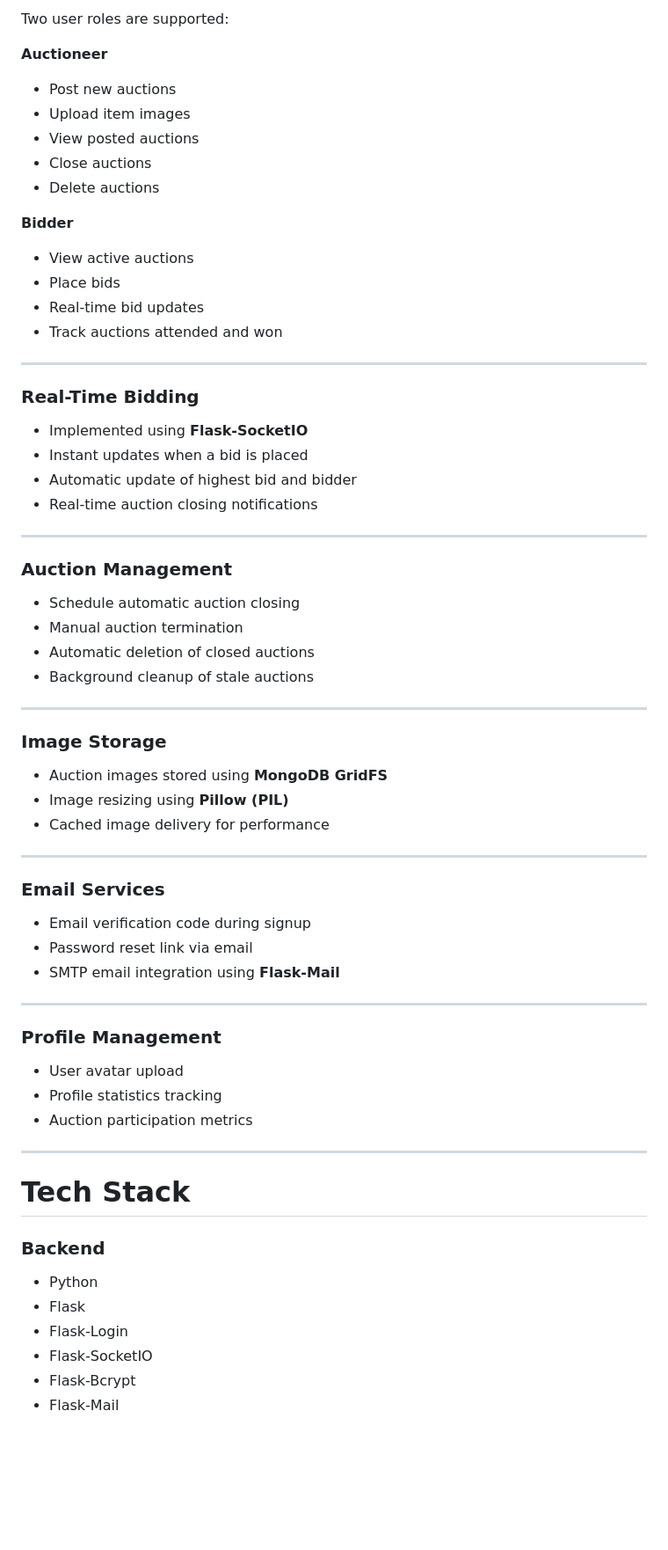
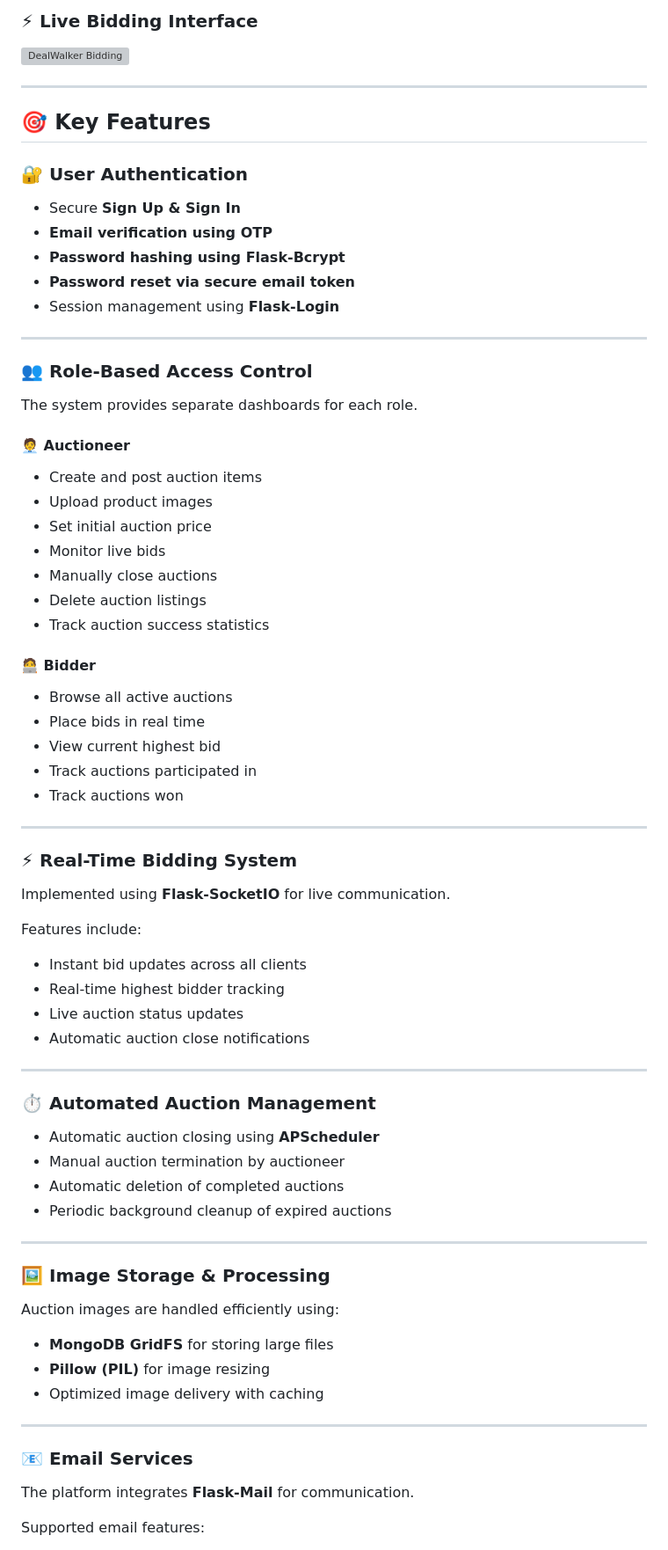
Before and after one commit to MGiftsonRaj40/Deal_Walker, a Markdown page: README.md, the part around one of its changes. Shown at 88% size. Rendered like a GitHub page; blank space fills up the shorter version; grey boxes are pictures that could not be loaded.

Commit message:
Initial commit

```diff
--- a/README.md
+++ b/README.md
@@ -52,73 +39,77 @@ The system uses **WebSockets for real-time bidding updates** and **APScheduler f
 
-Two user roles are supported:
-
-**Auctioneer**
-
-* Post new auctions
-* Upload item images
-* View posted auctions
-* Close auctions
-* Delete auctions
-
-**Bidder**
-
-* View active auctions
-* Place bids
-* Real-time bid updates
-* Track auctions attended and won
+### ⚡ Live Bidding Interface
+![DealWalker Bidding](images/3.png)
 
 ---
 
-### Real-Time Bidding
+## 🎯 Key Features
 
-* Implemented using **Flask-SocketIO**
-* Instant updates when a bid is placed
-* Automatic update of highest bid and bidder
-* Real-time auction closing notifications
+### 🔐 User Authentication
+- Secure **Sign Up & Sign In**
+- **Email verification using OTP**
+- **Password hashing using Flask-Bcrypt**
+- **Password reset via secure email token**
+- Session management using **Flask-Login**
 
 ---
 
-### Auction Management
+### 👥 Role-Based Access Control
 
-* Schedule automatic auction closing
-* Manual auction termination
-* Automatic deletion of closed auctions
-* Background cleanup of stale auctions
+The system provides separate dashboards for each role.
+
+#### 🧑‍💼 Auctioneer
+- Create and post auction items
+- Upload product images
+- Set initial auction price
+- Monitor live bids
+- Manually close auctions
+- Delete auction listings
+- Track auction success statistics
+
+#### 🧑‍💻 Bidder
+- Browse all active auctions
+- Place bids in real time
+- View current highest bid
+- Track auctions participated in
+- Track auctions won
 
 ---
 
-### Image Storage
+### ⚡ Real-Time Bidding System
 
-* Auction images stored using **MongoDB GridFS**
-* Image resizing using **Pillow (PIL)**
-* Cached image delivery for performance
+Implemented using **Flask-SocketIO** for live communication.
+
+Features include:
+
+- Instant bid updates across all clients
+- Real-time highest bidder tracking
+- Live auction status updates
+- Automatic auction close notifications
 
 ---
 
-### Email Services
+### ⏱️ Automated Auction Management
 
-* Email verification code during signup
-* Password reset link via email
-* SMTP email integration using **Flask-Mail**
+- Automatic auction closing using **APScheduler**
+- Manual auction termination by auctioneer
+- Automatic deletion of completed auctions
+- Periodic background cleanup of expired auctions
 
 ---
 
-### Profile Management
+### 🖼️ Image Storage & Processing
 
-* User avatar upload
-* Profile statistics tracking
-* Auction participation metrics
+Auction images are handled efficiently using:
+
+- **MongoDB GridFS** for storing large files
+- **Pillow (PIL)** for image resizing
+- Optimized image delivery with caching
 
 ---
 
-# Tech Stack
+### 📧 Email Services
 
-### Backend
+The platform integrates **Flask-Mail** for communication.
 
-* Python
-* Flask
-* Flask-Login
-* Flask-SocketIO
-* Flask-Bcrypt
-* Flask-Mail
+Supported email features:
 
```
Also changed, not shown: other parts of README.md (+59 -198 lines).
